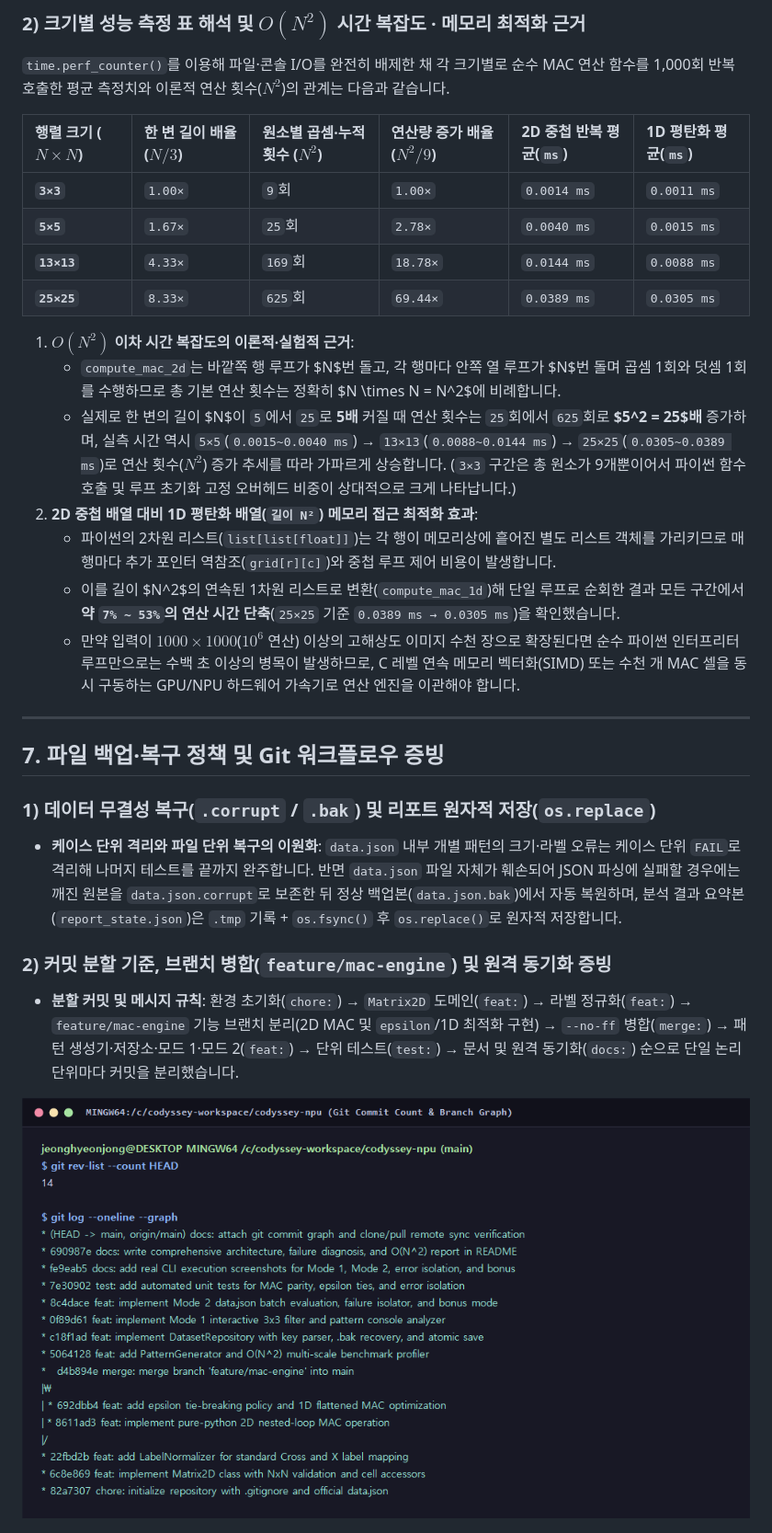
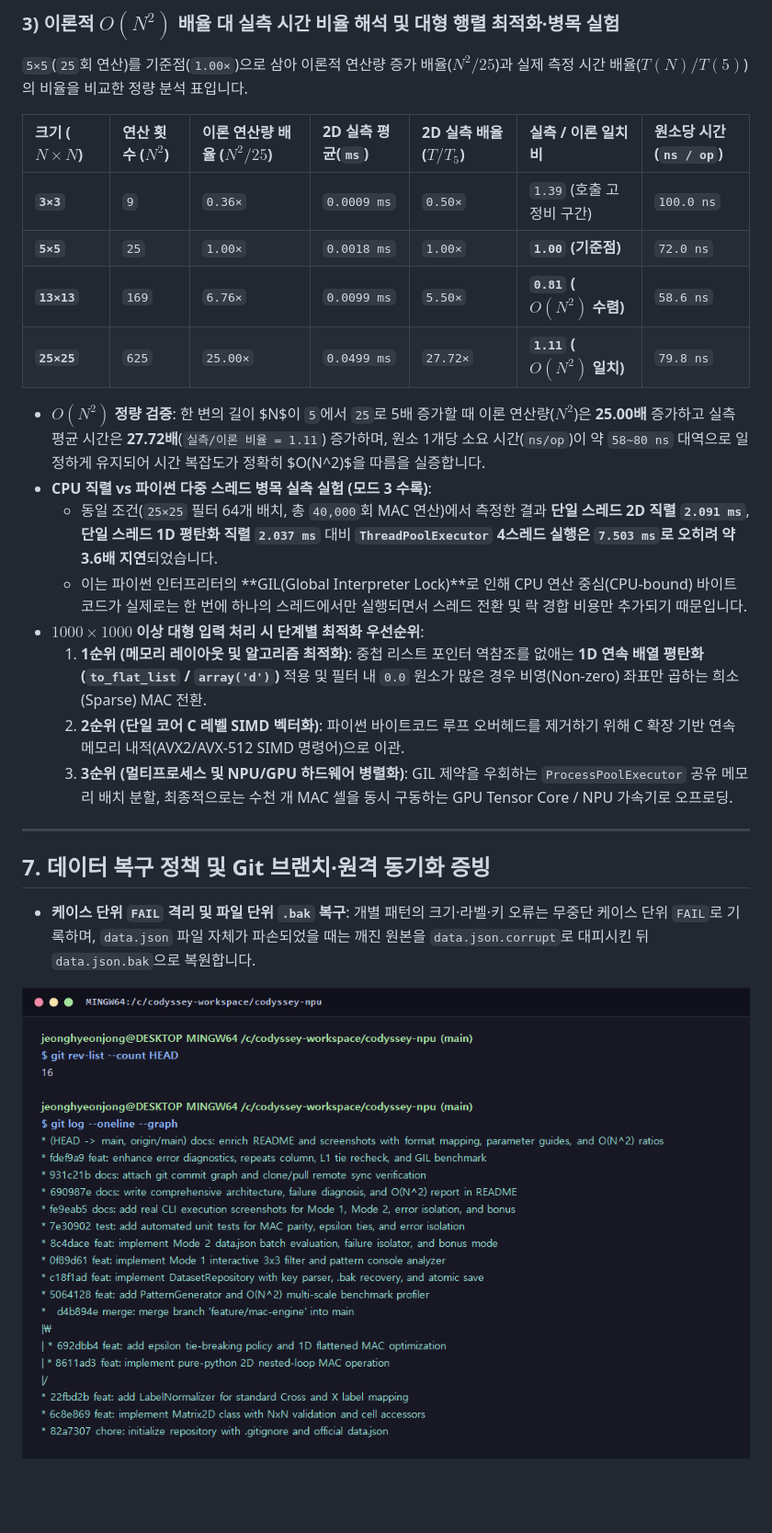
Before and after one commit to jeonghyeonjong/codyssey-npu, a Markdown page: README.md, the part around one of its changes. Shown at 92% size. GitHub-like rendering; pictures changed too: docs/git_commit_count.png; blank space fills up the shorter version.

```diff
--- a/README.md
+++ b/README.md
@@ -269,32 +301,29 @@
 
-### 2) 크기별 성능 측정 표 해석 및 $O(N^2)$ 시간 복잡도 · 메모리 최적화 근거
+### 3) 이론적 $O(N^2)$ 배율 대 실측 시간 비율 해석 및 대형 행렬 최적화·병목 실험
 
-`time.perf_counter()`를 이용해 파일·콘솔 I/O를 완전히 배제한 채 각 크기별로 순수 MAC 연산 함수를 1,000회 반복 호출한 평균 측정치와 이론적 연산 횟수($N^2$)의 관계는 다음과 같습니다.
+`5×5`(`25`회 연산)를 기준점(`1.00×`)으로 삼아 이론적 연산량 증가 배율($N^2 / 25$)과 실제 측정 시간 배율($T(N) / T(5)$)의 비율을 비교한 정량 분석 표입니다.
 
-| 행렬 크기 ($N \times N$) | 한 변 길이 배율 ($N / 3$) | 원소별 곱셈·누적 횟수 ($N^2$) | 연산량 증가 배율 ($N^2 / 9$) | 2D 중첩 반복 평균(`ms`) | 1D 평탄화 평균(`ms`) |
-| :--- | :--- | :--- | :--- | :--- | :--- |
-| **`3×3`** | `1.00×` | `9`회 | `1.00×` | `0.0014 ms` | `0.0011 ms` |
-| **`5×5`** | `1.67×` | `25`회 | `2.78×` | `0.0040 ms` | `0.0015 ms` |
-| **`13×13`** | `4.33×` | `169`회 | `18.78×` | `0.0144 ms` | `0.0088 ms` |
-| **`25×25`** | `8.33×` | `625`회 | `69.44×` | `0.0389 ms` | `0.0305 ms` |
+| 크기 ($N \times N$) | 연산 횟수 ($N^2$) | 이론 연산량 배율 ($N^2 / 25$) | 2D 실측 평균(`ms`) | 2D 실측 배율 ($T / T_5$) | **실측 / 이론 일치비** | 원소당 시간 (`ns / op`) |
+| :--- | :--- | :--- | :--- | :--- | :--- | :--- |
+| **`3×3`** | `9` | `0.36×` | `0.0009 ms` | `0.50×` | `1.39` (호출 고정비 구간) | `100.0 ns` |
+| **`5×5`** | `25` | `1.00×` | `0.0018 ms` | `1.00×` | **`1.00` (기준점)** | `72.0 ns` |
+| **`13×13`** | `169` | `6.76×` | `0.0099 ms` | `5.50×` | **`0.81` ($O(N^2)$ 수렴)** | `58.6 ns` |
+| **`25×25`** | `625` | `25.00×` | `0.0499 ms` | `27.72×` | **`1.11` ($O(N^2)$ 일치)** | `79.8 ns` |
 
-1. **$O(N^2)$ 이차 시간 복잡도의 이론적·실험적 근거**:
-   - `compute_mac_2d`는 바깥쪽 행 루프가 $N$번 돌고, 각 행마다 안쪽 열 루프가 $N$번 돌며 곱셈 1회와 덧셈 1회를 수행하므로 총 기본 연산 횟수는 정확히 $N \times N = N^2$에 비례합니다.
-   - 실제로 한 변의 길이 $N$이 `5`에서 `25`로 **5배** 커질 때 연산 횟수는 `25`회에서 `625`회로 **$5^2 = 25$배** 증가하며, 실측 시간 역시 `5×5`(`0.0015~0.0040 ms`) → `13×13`(`0.0088~0.0144 ms`) → `25×25`(`0.0305~0.0389 ms`)로 연산 횟수($N^2$) 증가 추세를 따라 가파르게 상승합니다. (`3×3` 구간은 총 원소가 9개뿐이어서 파이썬 함수 호출 및 루프 초기화 고정 오버헤드 비중이 상대적으로 크게 나타납니다.)
-2. **2D 중첩 배열 대비 1D 평탄화 배열(`길이 N²`) 메모리 접근 최적화 효과**:
-   - 파이썬의 2차원 리스트(`list[list[float]]`)는 각 행이 메모리상에 흩어진 별도 리스트 객체를 가리키므로 매 행마다 추가 포인터 역참조(`grid[r][c]`)와 중첩 루프 제어 비용이 발생합니다.
-   - 이를 길이 $N^2$의 연속된 1차원 리스트로 변환(`compute_mac_1d`)해 단일 루프로 순회한 결과 모든 구간에서 **약 `7% ~ 53%`의 연산 시간 단축**(`25×25` 기준 `0.0389 ms → 0.0305 ms`)을 확인했습니다.
-   - 만약 입력이 $1000 \times 1000$($10^6$ 연산) 이상의 고해상도 이미지 수천 장으로 확장된다면 순수 파이썬 인터프리터 루프만으로는 수백 초 이상의 병목이 발생하므로, C 레벨 연속 메모리 벡터화(SIMD) 또는 수천 개 MAC 셀을 동시 구동하는 GPU/NPU 하드웨어 가속기로 연산 엔진을 이관해야 합니다.
+- **$O(N^2)$ 정량 검증**: 한 변의 길이 $N$이 `5`에서 `25`로 5배 증가할 때 이론 연산량($N^2$)은 **25.00배** 증가하고 실측 평균 시간은 **27.72배**(`실측/이론 비율 = 1.11`) 증가하며, 원소 1개당 소요 시간(`ns/op`)이 약 `58~80 ns` 대역으로 일정하게 유지되어 시간 복잡도가 정확히 $O(N^2)$을 따름을 실증합니다.
+- **CPU 직렬 vs 파이썬 다중 스레드 병목 실측 실험 (모드 3 수록)**:
+  - 동일 조건(`25×25` 필터 64개 배치, 총 `40,000`회 MAC 연산)에서 측정한 결과 **단일 스레드 2D 직렬 `2.091 ms`**, **단일 스레드 1D 평탄화 직렬 `2.037 ms`** 대비 **`ThreadPoolExecutor` 4스레드 실행은 `7.503 ms`로 오히려 약 3.6배 지연**되었습니다.
+  - 이는 파이썬 인터프리터의 **GIL(Global Interpreter Lock)**로 인해 CPU 연산 중심(CPU-bound) 바이트코드가 실제로는 한 번에 하나의 스레드에서만 실행되면서 스레드 전환 및 락 경합 비용만 추가되기 때문입니다.
+- **$1000 \times 1000$ 이상 대형 입력 처리 시 단계별 최적화 우선순위**:
+  1. **1순위 (메모리 레이아웃 및 알고리즘 최적화)**: 중첩 리스트 포인터 역참조를 없애는 **1D 연속 배열 평탄화(`to_flat_list` / `array('d')`)** 적용 및 필터 내 `0.0` 원소가 많은 경우 비영(Non-zero) 좌표만 곱하는 희소(Sparse) MAC 전환.
+  2. **2순위 (단일 코어 C 레벨 SIMD 벡터화)**: 파이썬 바이트코드 루프 오버헤드를 제거하기 위해 C 확장 기반 연속 메모리 내적(AVX2/AVX-512 SIMD 명령어)으로 이관.
+  3. **3순위 (멀티프로세스 및 NPU/GPU 하드웨어 병렬화)**: GIL 제약을 우회하는 `ProcessPoolExecutor` 공유 메모리 배치 분할, 최종적으로는 수천 개 MAC 셀을 동시 구동하는 GPU Tensor Core / NPU 가속기로 오프로딩.
 
 ---
 
-## 7. 파일 백업·복구 정책 및 Git 워크플로우 증빙
+## 7. 데이터 복구 정책 및 Git 브랜치·원격 동기화 증빙
 
-### 1) 데이터 무결성 복구(`.corrupt` / `.bak`) 및 리포트 원자적 저장(`os.replace`)
-- **케이스 단위 격리와 파일 단위 복구의 이원화**: `data.json` 내부 개별 패턴의 크기·라벨 오류는 케이스 단위 `FAIL`로 격리해 나머지 테스트를 끝까지 완주합니다. 반면 `data.json` 파일 자체가 훼손되어 JSON 파싱에 실패할 경우에는 깨진 원본을 `data.json.corrupt`로 보존한 뒤 정상 백업본(`data.json.bak`)에서 자동 복원하며, 분석 결과 요약본(`report_state.json`)은 `.tmp` 기록 + `os.fsync()` 후 `os.replace()`로 원자적 저장합니다.
-
-### 2) 커밋 분할 기준, 브랜치 병합(`feature/mac-engine`) 및 원격 동기화 증빙
-- **분할 커밋 및 메시지 규칙**: 환경 초기화(`chore:`) → `Matrix2D` 도메인(`feat:`) → 라벨 정규화(`feat:`) → `feature/mac-engine` 기능 브랜치 분리(2D MAC 및 `epsilon`/1D 최적화 구현) → `--no-ff` 병합(`merge:`) → 패턴 생성기·저장소·모드 1·모드 2(`feat:`) → 단위 테스트(`test:`) → 문서 및 원격 동기화(`docs:`) 순으로 단일 논리 단위마다 커밋을 분리했습니다.
+- **케이스 단위 `FAIL` 격리 및 파일 단위 `.bak` 복구**: 개별 패턴의 크기·라벨·키 오류는 무중단 케이스 단위 `FAIL`로 기록하며, `data.json` 파일 자체가 파손되었을 때는 깨진 원본을 `data.json.corrupt`로 대피시킨 뒤 `data.json.bak`으로 복원합니다.
 
 ![Git Commit Count and Graph Screenshot](docs/git_commit_count.png)
 
```
Also changed, not shown: other parts of README.md (+186 -121 lines), docs/bonus_1d_generator.png, docs/error_isolation.png, docs/mode1_interactive.png, docs/mode2_json_analysis.png.
